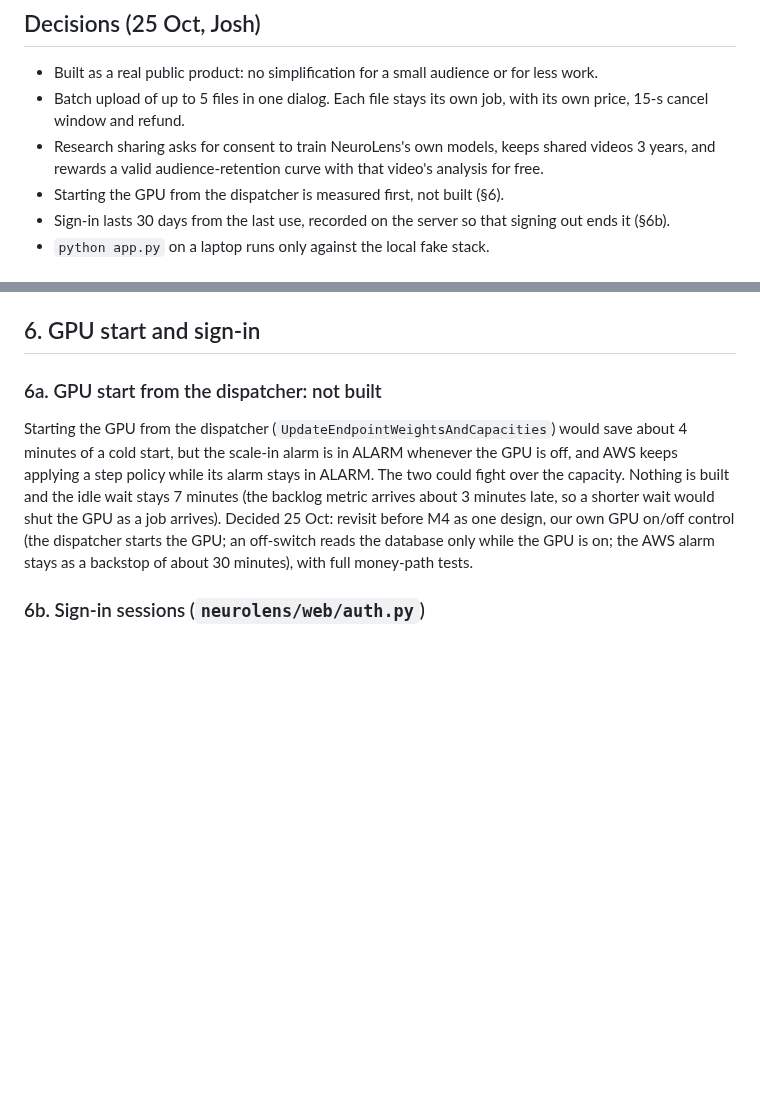
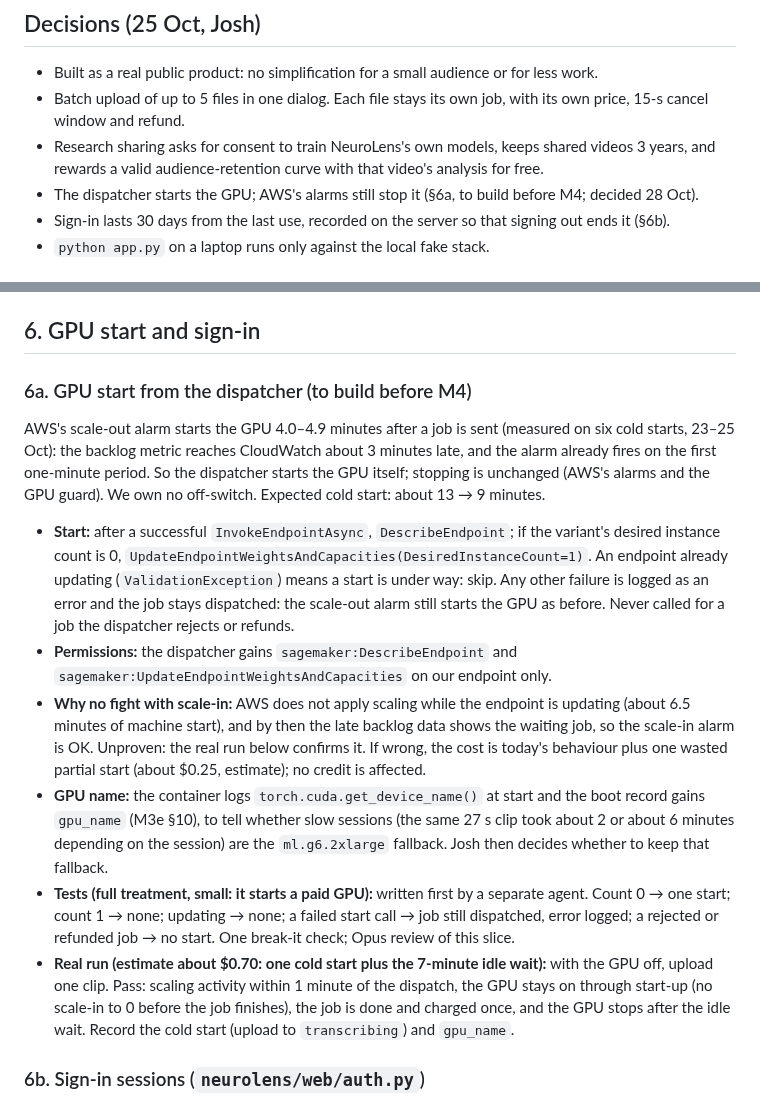
Before and after one commit to kelvinlowhm86/neurolens, a Markdown page: docs/M3f_spec.md, 2 parts joined by grey strips. Rendered like a GitHub page; blank space fills up the shorter version.

Commit message:
Plan: the dispatcher starts the GPU, AWS alarms still stop it; log the GPU name (M3f §6a)
Replaces the parked own on/off control, judged overengineering for an early product.

Co-Authored-By: Claude Opus 5.5 <noreply@anthropic.com>

```diff
--- a/docs/M3f_spec.md
+++ b/docs/M3f_spec.md
@@ -9,7 +9,7 @@ disagree, this one wins, and the older section is updated to match.
   15-s cancel window and refund.
 - Research sharing asks for consent to train NeuroLens's own models, keeps shared videos 3 years, and
   rewards a valid audience-retention curve with that video's analysis for free.
-- Starting the GPU from the dispatcher is measured first, not built (§6).
+- The dispatcher starts the GPU; AWS's alarms still stop it (§6a, to build before M4; decided 28 Oct).
 - Sign-in lasts 30 days from the last use, recorded on the server so that signing out ends it (§6b).
 - `python app.py` on a laptop runs only against the local fake stack.
 
@@ -293,14 +293,33 @@ deploy, Josh stops sharing each one in the page (which also removes any old `ret
 `result.json` under `dataset/`). Nothing in the code reads the old layout afterwards.
 
 ## 6. GPU start and sign-in
-### 6a. GPU start from the dispatcher: not built
-Starting the GPU from the dispatcher (`UpdateEndpointWeightsAndCapacities`) would save about 4 minutes
-of a cold start, but the scale-in alarm is in ALARM whenever the GPU is off, and AWS keeps applying a
-step policy while its alarm stays in ALARM. The two could fight over the capacity. Nothing is built and
-the idle wait stays 7 minutes (the backlog metric arrives about 3 minutes late, so a shorter wait would
-shut the GPU as a job arrives). Decided 25 Oct: revisit before M4 as one design, our own GPU on/off
-control (the dispatcher starts the GPU; an off-switch reads the database only while the GPU is on; the
-AWS alarm stays as a backstop of about 30 minutes), with full money-path tests.
+### 6a. GPU start from the dispatcher (to build before M4)
+AWS's scale-out alarm starts the GPU 4.0–4.9 minutes after a job is sent (measured on six cold starts,
+23–25 Oct): the backlog metric reaches CloudWatch about 3 minutes late, and the alarm already fires on
+the first one-minute period. So the dispatcher starts the GPU itself; stopping is unchanged (AWS's
+alarms and the GPU guard). We own no off-switch. Expected cold start: about 13 → 9 minutes.
+- **Start:** after a successful `InvokeEndpointAsync`, `DescribeEndpoint`; if the variant's desired
+  instance count is 0, `UpdateEndpointWeightsAndCapacities(DesiredInstanceCount=1)`. An endpoint
+  already updating (`ValidationException`) means a start is under way: skip. Any other failure is
+  logged as an error and the job stays dispatched: the scale-out alarm still starts the GPU as before.
+  Never called for a job the dispatcher rejects or refunds.
+- **Permissions:** the dispatcher gains `sagemaker:DescribeEndpoint` and
+  `sagemaker:UpdateEndpointWeightsAndCapacities` on our endpoint only.
+- **Why no fight with scale-in:** AWS does not apply scaling while the endpoint is updating (about
+  6.5 minutes of machine start), and by then the late backlog data shows the waiting job, so the
+  scale-in alarm is OK. Unproven: the real run below confirms it. If wrong, the cost is today's
+  behaviour plus one wasted partial start (about $0.25, estimate); no credit is affected.
+- **GPU name:** the container logs `torch.cuda.get_device_name()` at start and the boot record gains
+  `gpu_name` (M3e §10), to tell whether slow sessions (the same 27 s clip took about 2 or about 6
+  minutes depending on the session) are the `ml.g6.2xlarge` fallback. Josh then decides whether to
+  keep that fallback.
+- **Tests (full treatment, small: it starts a paid GPU):** written first by a separate agent. Count 0
+  → one start; count 1 → none; updating → none; a failed start call → job still dispatched, error
+  logged; a rejected or refunded job → no start. One break-it check; Opus review of this slice.
+- **Real run (estimate about $0.70: one cold start plus the 7-minute idle wait):** with the GPU off,
+  upload one clip. Pass: scaling activity within 1 minute of the dispatch, the GPU stays on through
+  start-up (no scale-in to 0 before the job finishes), the job is done and charged once, and the GPU
+  stops after the idle wait. Record the cold start (upload to `transcribing`) and `gpu_name`.
 
 ### 6b. Sign-in sessions (`neurolens/web/auth.py`)
 - **Migration 006** adds `sessions`: `session_hash TEXT PRIMARY KEY` (SHA-256 of the token),
```
Also changed, not shown: docs/M3e_spec.md (+1 -1 lines).
